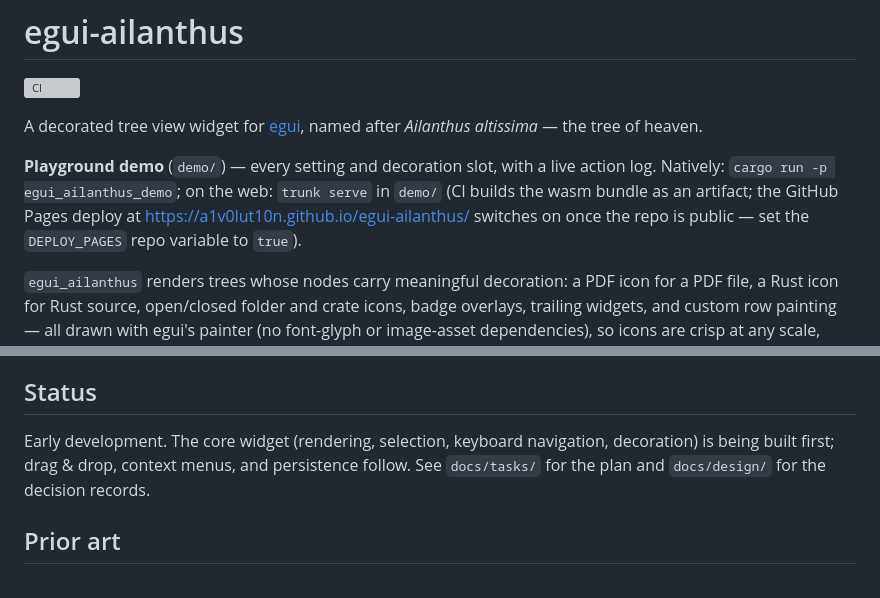
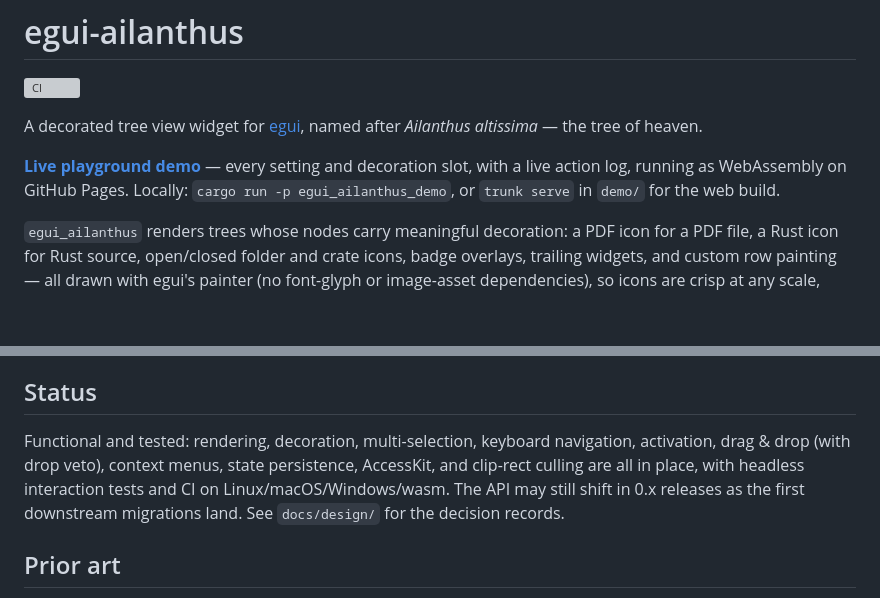
Before and after one commit to a1v0lut10n/egui-ailanthus, a Markdown page: README.md, 2 parts joined by grey strips. GitHub-like rendering; blank space fills up the shorter version; grey boxes are pictures that could not be loaded.

```diff
--- a/README.md
+++ b/README.md
@@ -5,11 +5,10 @@
 A decorated tree view widget for [egui](https://github.com/emilk/egui), named
 after *Ailanthus altissima* — the tree of heaven.
 
-**Playground demo** (`demo/`) — every setting and decoration slot, with a
-live action log. Natively: `cargo run -p egui_ailanthus_demo`; on the web:
-`trunk serve` in `demo/` (CI builds the wasm bundle as an artifact; the
-GitHub Pages deploy at <https://a1v0lut10n.github.io/egui-ailanthus/> switches
-on once the repo is public — set the `DEPLOY_PAGES` repo variable to `true`).
+**[Live playground demo](https://a1v0lut10n.github.io/egui-ailanthus/)** —
+every setting and decoration slot, with a live action log, running as
+WebAssembly on GitHub Pages. Locally: `cargo run -p egui_ailanthus_demo`, or
+`trunk serve` in `demo/` for the web build.
 
 `egui_ailanthus` renders trees whose nodes carry meaningful decoration: a PDF
 icon for a PDF file, a Rust icon for Rust source, open/closed folder and crate
@@ -64,10 +63,12 @@ on the wire format — reinstall it when in doubt.
 
 ## Status
 
-Early development. The core widget (rendering, selection, keyboard
-navigation, decoration) is being built first; drag & drop, context menus, and
-persistence follow. See `docs/tasks/` for the plan and `docs/design/` for the
-decision records.
+Functional and tested: rendering, decoration, multi-selection, keyboard
+navigation, activation, drag & drop (with drop veto), context menus, state
+persistence, AccessKit, and clip-rect culling are all in place, with headless
+interaction tests and CI on Linux/macOS/Windows/wasm. The API may still shift
+in 0.x releases as the first downstream migrations land. See `docs/design/`
+for the decision records.
 
 ## Prior art
 
```
Also changed, not shown: CHANGELOG.md (added, +26 -0 lines).
